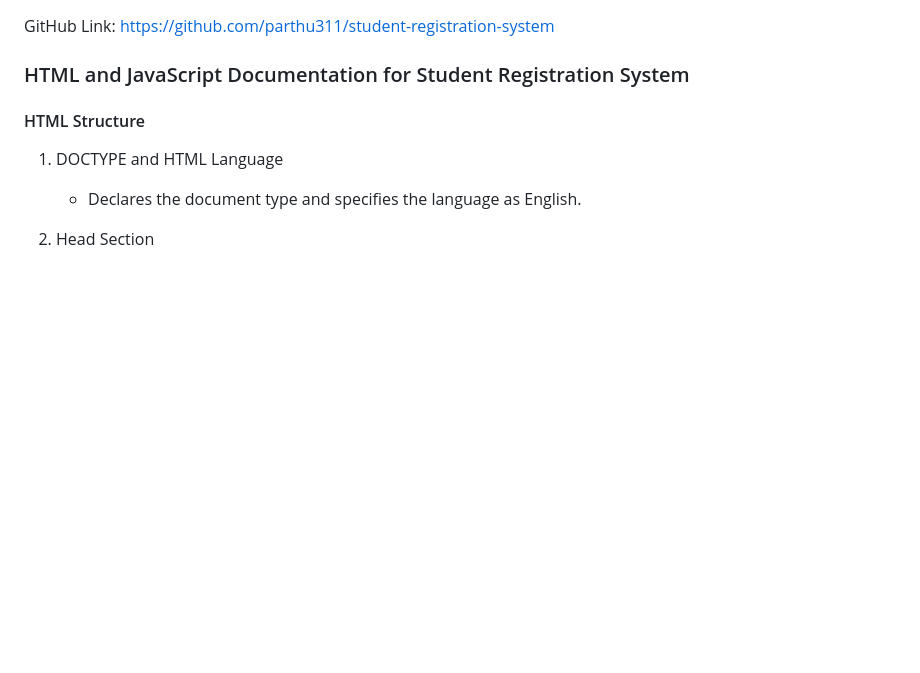
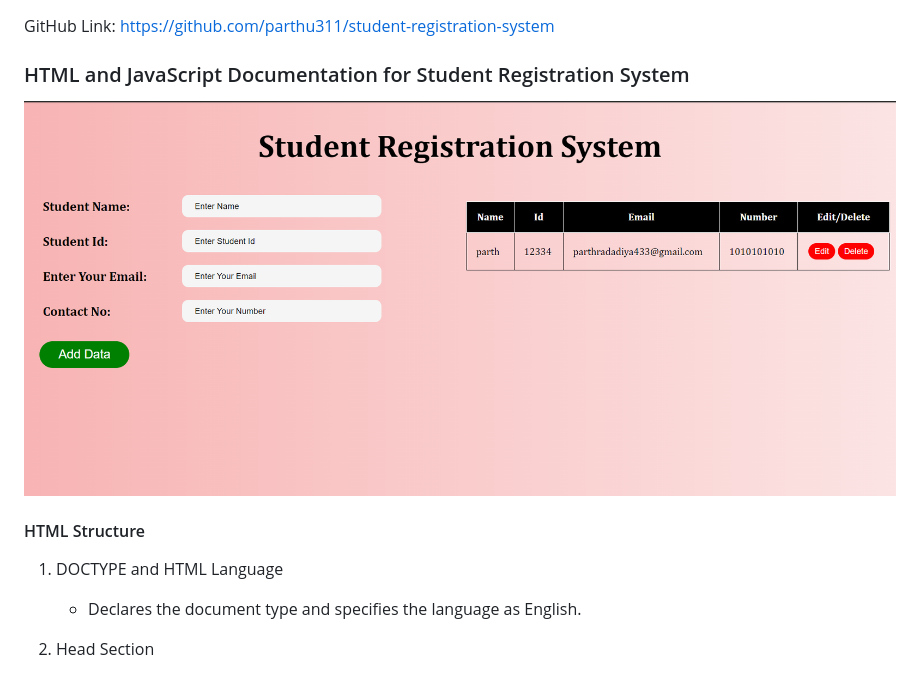
Before and after one commit to parthu311/student-registration-system, a Markdown page: README.md, the part around the change. Rendered like a GitHub page; pictures changed too: {02F2E3C2-84C9-4643-9970-161A21D46AAD}.png (added); blank space fills up the shorter version.

Commit message:
image add

```diff
--- a/README.md
+++ b/README.md
@@ -2,7 +2,7 @@
 GitHub Link: https://github.com/parthu311/student-registration-system
 
 ### HTML and JavaScript Documentation for Student Registration System
-
+![alt text]({02F2E3C2-84C9-4643-9970-161A21D46AAD}.png)
 #### HTML Structure
 
 1. DOCTYPE and HTML Language
```
